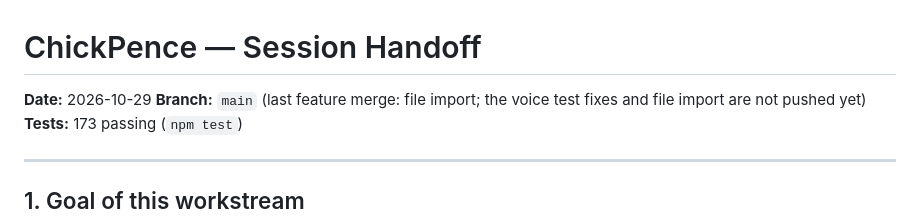
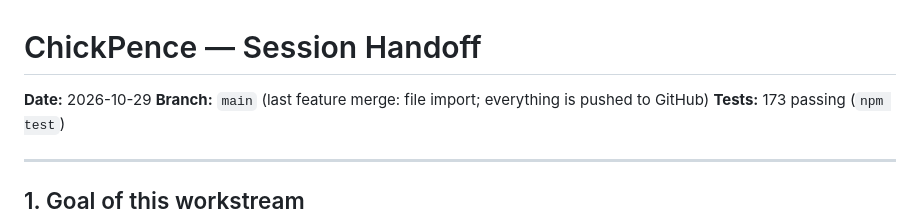
Before and after one commit to jersy26/ChickPence, a Markdown page: docs/SESSION_HANDOFF.md, the part around the change. Drawn GitHub-style.

Commit message:
docs: handoff header says everything is pushed
Co-Authored-By: Claude Opus 5.5 <noreply@anthropic.com>

```diff
--- a/docs/SESSION_HANDOFF.md
+++ b/docs/SESSION_HANDOFF.md
@@ -1,7 +1,7 @@
 # ChickPence — Session Handoff
 
 **Date:** 2026-10-29
-**Branch:** `main` (last feature merge: file import; the voice test fixes and file import are not pushed yet)
+**Branch:** `main` (last feature merge: file import; everything is pushed to GitHub)
 **Tests:** 173 passing (`npm test`)
 
 ---
```
